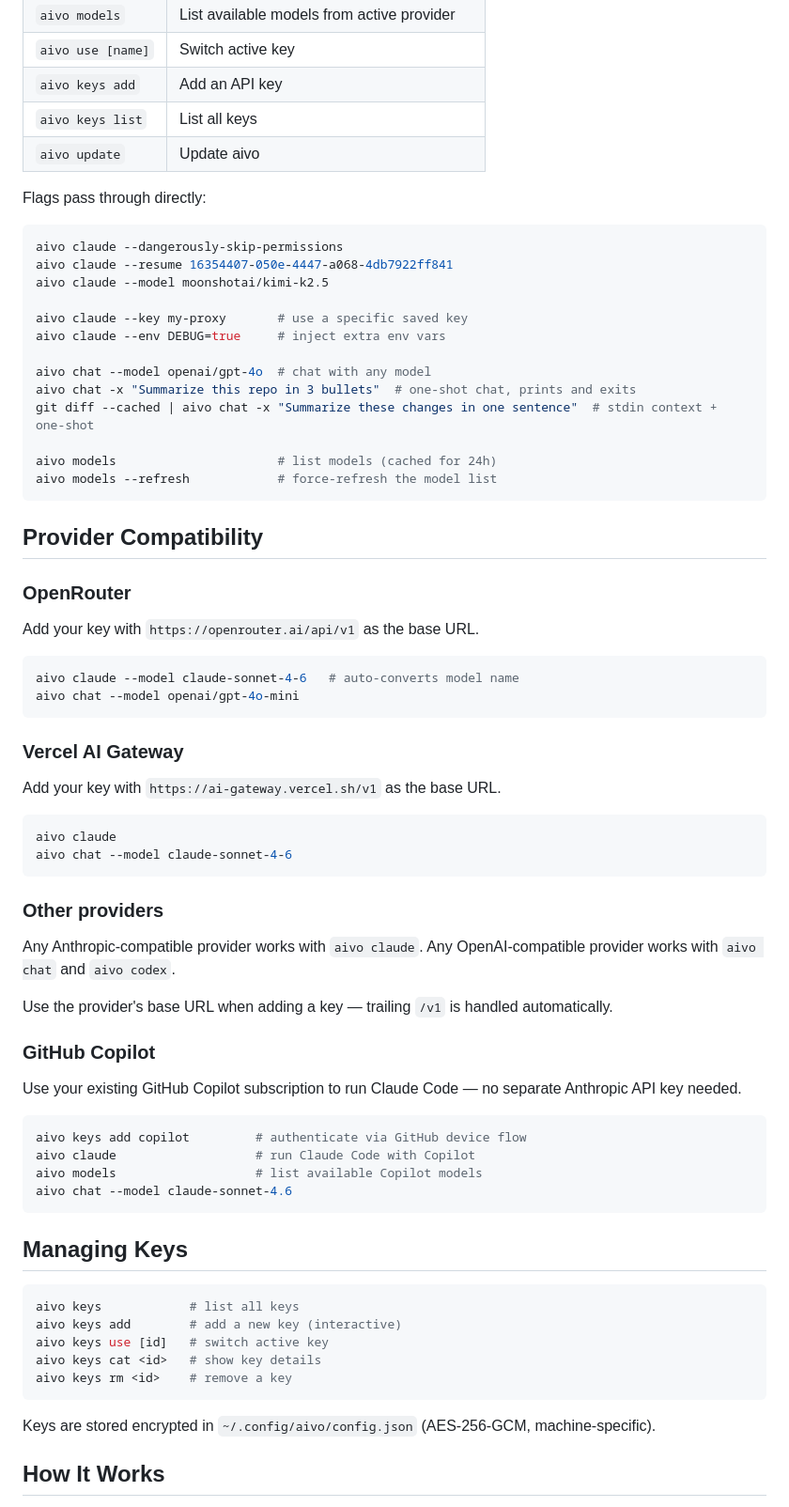
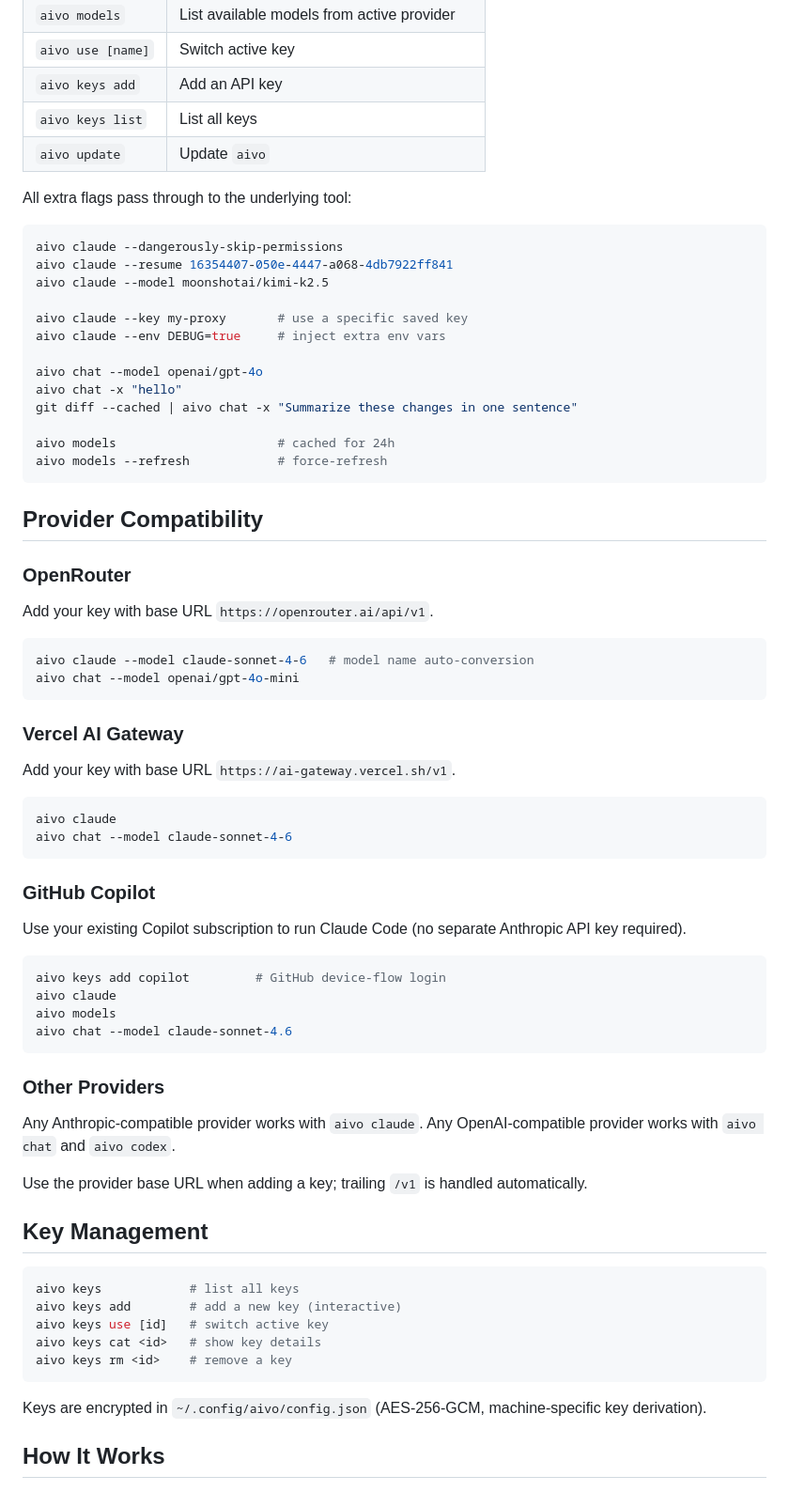
Before and after one commit to lguzzon-scratchbook/aivo, a Markdown page: README.md, the part around one of its changes. Shown at 94% size. GitHub-like rendering.

Commit message:
docs: improve README

````diff
--- a/README.md
+++ b/README.md
@@ -41,9 +49,9 @@ aivo claude
 | `aivo use [name]` | Switch active key |
 | `aivo keys add` | Add an API key |
 | `aivo keys list` | List all keys |
-| `aivo update` | Update aivo |
+| `aivo update` | Update `aivo` |
 
-Flags pass through directly:
+All extra flags pass through to the underlying tool:
 
 ```bash
 aivo claude --dangerously-skip-permissions
@@ -53,53 +61,53 @@ aivo claude --model moonshotai/kimi-k2.5
 aivo claude --key my-proxy       # use a specific saved key
 aivo claude --env DEBUG=true     # inject extra env vars
 
-aivo chat --model openai/gpt-4o  # chat with any model
-aivo chat -x "Summarize this repo in 3 bullets"  # one-shot chat, prints and exits
-git diff --cached | aivo chat -x "Summarize these changes in one sentence"  # stdin context + one-shot
+aivo chat --model openai/gpt-4o
+aivo chat -x "hello"
+git diff --cached | aivo chat -x "Summarize these changes in one sentence"
 
-aivo models                      # list models (cached for 24h)
-aivo models --refresh            # force-refresh the model list
+aivo models                      # cached for 24h
+aivo models --refresh            # force-refresh
 ```
 
 ## Provider Compatibility
 
 ### OpenRouter
 
-Add your key with `https://openrouter.ai/api/v1` as the base URL.
+Add your key with base URL `https://openrouter.ai/api/v1`.
 
 ```bash
-aivo claude --model claude-sonnet-4-6   # auto-converts model name
+aivo claude --model claude-sonnet-4-6   # model name auto-conversion
 aivo chat --model openai/gpt-4o-mini
 ```
 
 ### Vercel AI Gateway
 
-Add your key with `https://ai-gateway.vercel.sh/v1` as the base URL.
+Add your key with base URL `https://ai-gateway.vercel.sh/v1`.
 
 ```bash
 aivo claude
 aivo chat --model claude-sonnet-4-6
 ```
 
-### Other providers
+### GitHub Copilot
+
+Use your existing Copilot subscription to run Claude Code (no separate Anthropic API key required).
+
+```bash
+aivo keys add copilot         # GitHub device-flow login
+aivo claude
+aivo models
+aivo chat --model claude-sonnet-4.6
+```
+
+### Other Providers
 
 Any Anthropic-compatible provider works with `aivo claude`.
 Any OpenAI-compatible provider works with `aivo chat` and `aivo codex`.
 
-Use the provider's base URL when adding a key — trailing `/v1` is handled automatically.
+Use the provider base URL when adding a key; trailing `/v1` is handled automatically.
 
-### GitHub Copilot
-
-Use your existing GitHub Copilot subscription to run Claude Code — no separate Anthropic API key needed.
-
-```bash
-aivo keys add copilot         # authenticate via GitHub device flow
-aivo claude                   # run Claude Code with Copilot
-aivo models                   # list available Copilot models
-aivo chat --model claude-sonnet-4.6
-```
-
-## Managing Keys
+## Key Management
 
 ```bash
 aivo keys            # list all keys
@@ -109,7 +117,7 @@ aivo keys cat <id>   # show key details
 aivo keys rm <id>    # remove a key
 ```
 
-Keys are stored encrypted in `~/.config/aivo/config.json` (AES-256-GCM, machine-specific).
+Keys are encrypted in `~/.config/aivo/config.json` (AES-256-GCM, machine-specific key derivation).
 
 ## How It Works
 
````
Also changed, not shown: other parts of README.md (+17 -13 lines).
